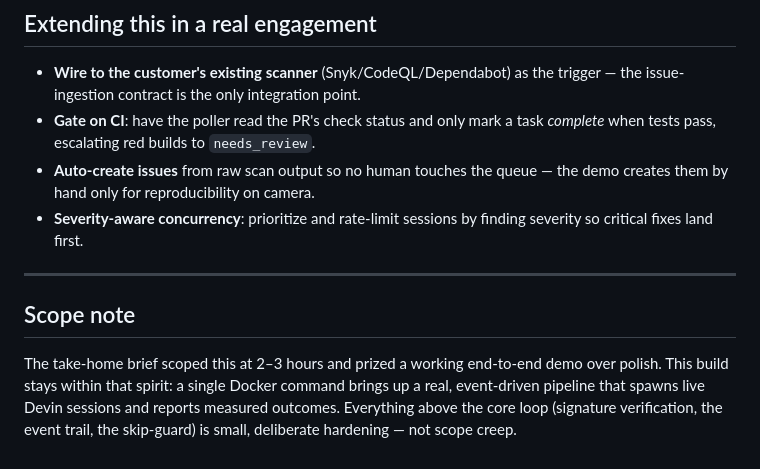
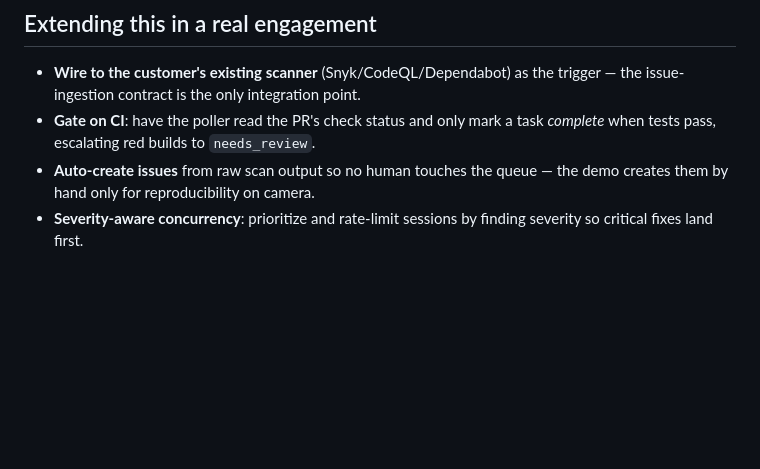
Before and after one commit to AlexTindlund/devin-remediation-pipeline, a Markdown page: README.md, the part around the change. Drawn GitHub-style; blank space fills up the shorter version.

```diff
--- a/README.md
+++ b/README.md
@@ -200,13 +200,3 @@ All via environment variables (see `.env.example`):
   demo creates them by hand only for reproducibility on camera.
 - **Severity-aware concurrency**: prioritize and rate-limit sessions by finding
   severity so critical fixes land first.
-
----
-
-## Scope note
-
-The take-home brief scoped this at 2–3 hours and prized a working end-to-end demo
-over polish. This build stays within that spirit: a single Docker command brings
-up a real, event-driven pipeline that spawns live Devin sessions and reports
-measured outcomes. Everything above the core loop (signature verification, the
-event trail, the skip-guard) is small, deliberate hardening — not scope creep.
```
